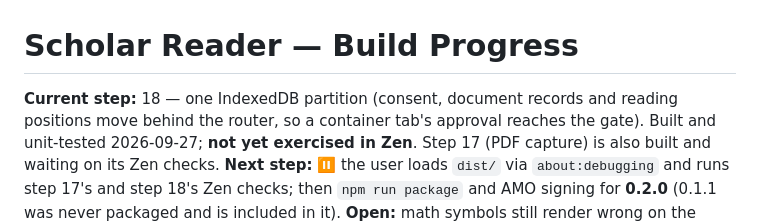
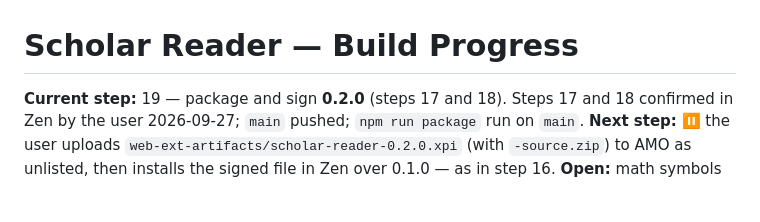
Before and after one commit to notKivon/firefox-pdf-reader, a Markdown page: PROGRESS.md, the part around one of its changes. Rendered like a GitHub page; blank space fills up the shorter version.

Commit message:
Steps 17 and 18 confirmed in Zen; step 19 packages 0.2.0
Co-Authored-By: Claude Opus 5.5 <noreply@anthropic.com>

```diff
--- a/PROGRESS.md
+++ b/PROGRESS.md
@@ -1,5 +1,5 @@
 # Scholar Reader — Build Progress
 
-**Current step:** 18 — one IndexedDB partition (consent, document records and reading positions move behind the router, so a container tab's approval reaches the gate). Built and unit-tested 2026-09-27; **not yet exercised in Zen**. Step 17 (PDF capture) is also built and waiting on its Zen checks.
-**Next step:** ⏸️ the user loads `dist/` via `about:debugging` and runs step 17's and step 18's Zen checks; then `npm run package` and AMO signing for **0.2.0** (0.1.1 was never packaged and is included in it).
+**Current step:** 19 — package and sign **0.2.0** (steps 17 and 18). Steps 17 and 18 confirmed in Zen by the user 2026-09-27; `main` pushed; `npm run package` run on `main`.
+**Next step:** ⏸️ the user uploads `web-ext-artifacts/scholar-reader-0.2.0.xpi` (with `-source.zip`) to AMO as unlisted, then installs the signed file in Zen over 0.1.0 — as in step 16.
 **Open:** math symbols still render wrong on the user's paper — parked, see Open issues.
```
Also changed, not shown: other parts of PROGRESS.md (+5 -3 lines).
